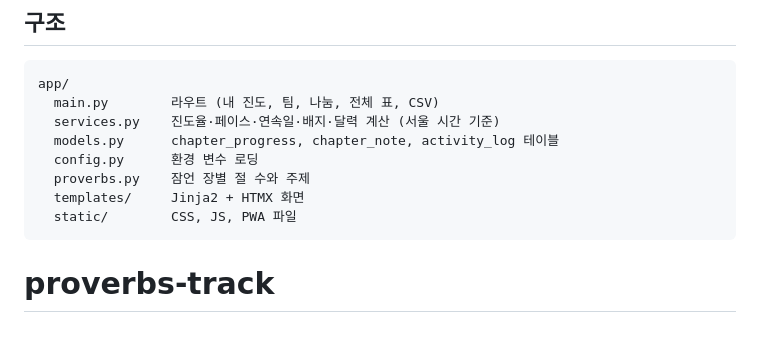
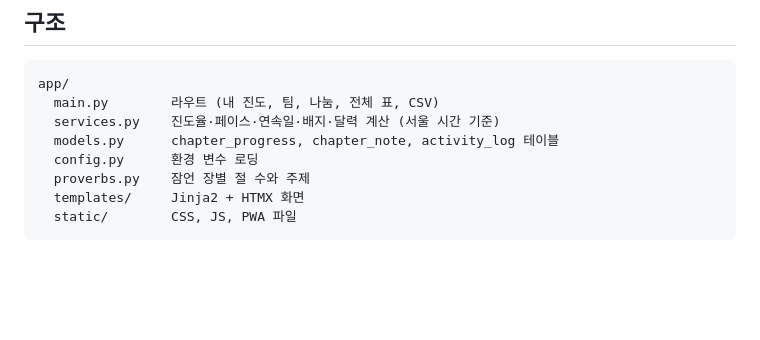
Before and after one commit to hylee-250/proverbs-track, a Markdown page: README.md, the part around the change. GitHub-like rendering; blank space fills up the shorter version.

Commit message:
Remove stray heading appended to README
Co-authored-by: hylee5642 <hylee5642@gmail.com>

````diff
--- a/README.md
+++ b/README.md
@@ -88,4 +88,3 @@ app/
   templates/     Jinja2 + HTMX 화면
   static/        CSS, JS, PWA 파일
 ```
-# proverbs-track
````
